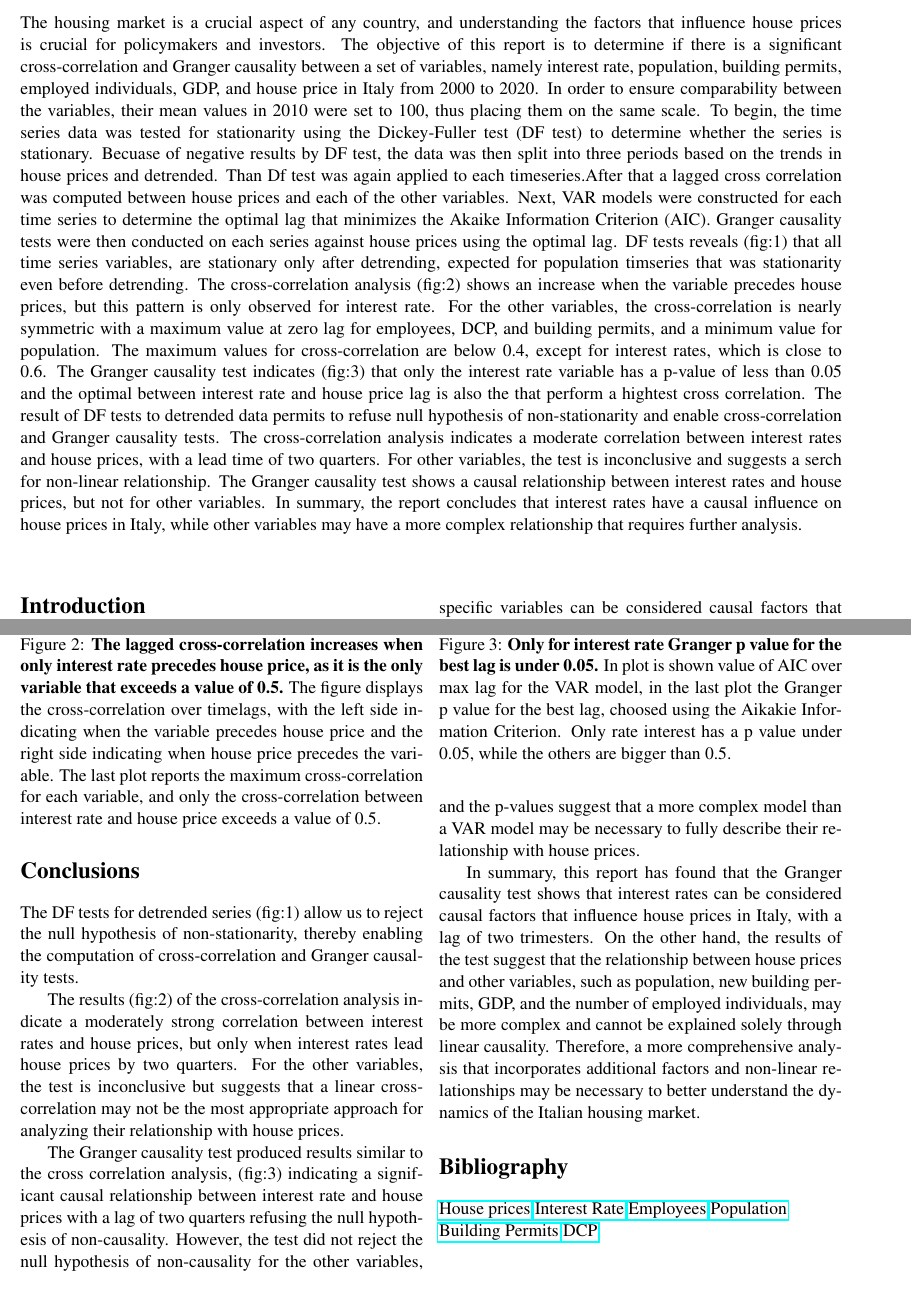
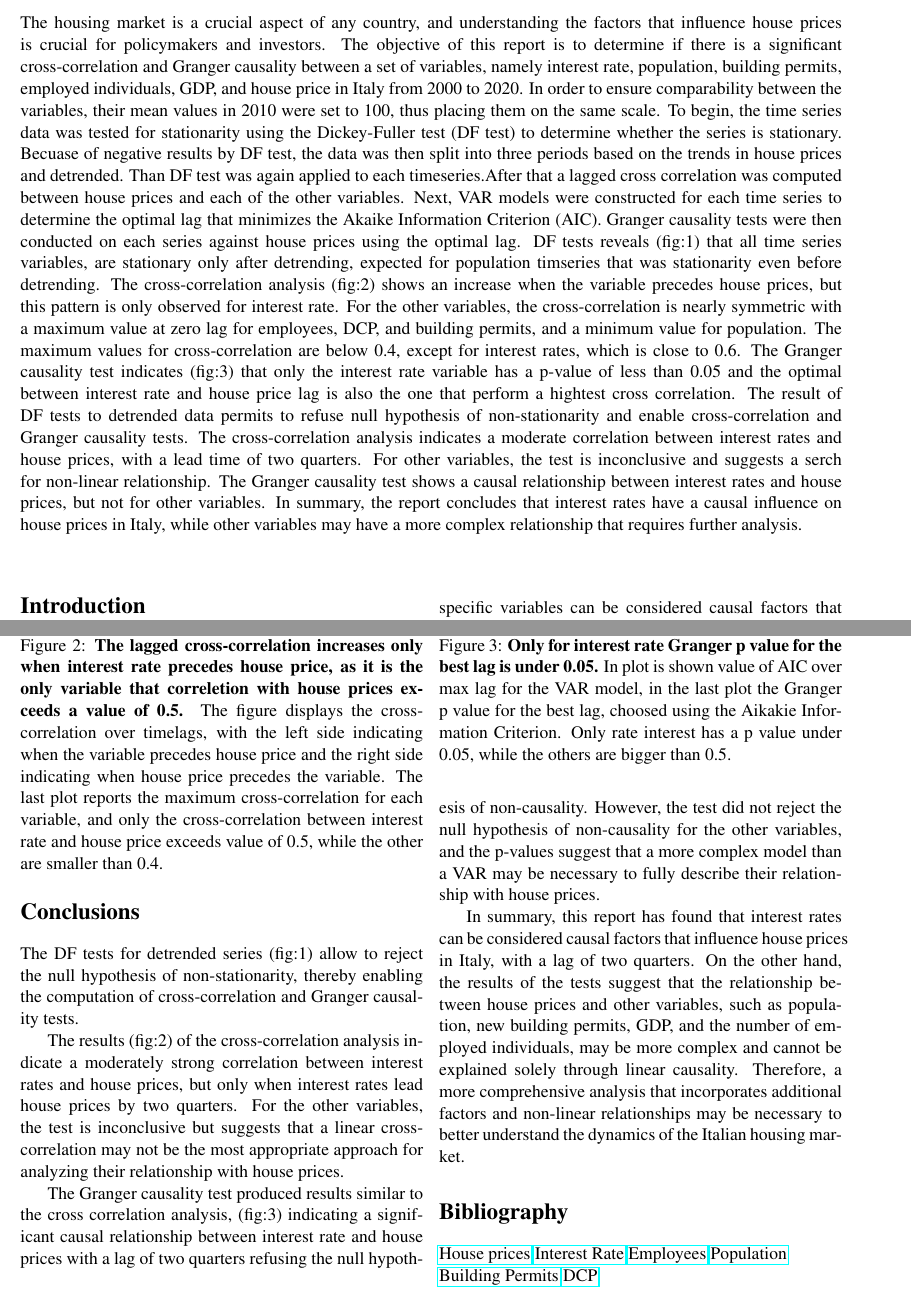
Before and after one commit to Fragaini01/Computazionale, a LaTeX document (DC2/Italia/ripuliti/report/report.Tex): two parts of pages 1 and 3 of 3, joined at a grey line, cut so that both start at the same text. Compiled offline with pdfLaTeX.

Commit message:
Consegna

```diff
--- a/DC2/Italia/ripuliti/report/report.Tex
+++ b/DC2/Italia/ripuliti/report/report.Tex
@@ -31,7 +31,7 @@ and house price in Italy from 2000 to 2020. In order to ensure comparability bet
 were set to 100, thus placing them on the same scale.
 To begin, the time series data was tested for stationarity using the Dickey-Fuller test (DF test) to determine whether the series is
 stationary. Becuase of negative results by DF test, the data was then split into three periods based on the trends in house prices
-and detrended. Than Df test was again applied to each timeseries.After that a lagged cross correlation was computed between house prices
+and detrended. Than DF test was again applied to each timeseries.After that a lagged cross correlation was computed between house prices
 and each of the other variables.
 Next, VAR models were constructed for each time series to determine the optimal lag that minimizes the Akaike Information Criterion (AIC).
 Granger causality tests were then conducted on each series against house prices using the optimal lag.
@@ -43,7 +43,7 @@ For the other variables, the cross-correlation is nearly symmetric with a maximu
 permits, and a minimum value for population. The maximum values for cross-correlation are below 0.4, except for interest rates, which is
 close to 0.6.
 The Granger causality test indicates (fig:\ref*{fig:3}) that only the interest rate variable has a p-value of less than 0.05 and
-the optimal between interest rate and house price lag is also the that perform a hightest cross correlation.
+the optimal between interest rate and house price lag is also the one that perform a hightest cross correlation.
 The result of DF tests to detrended data permits to refuse null hypothesis of non-stationarity
 and enable cross-correlation and Granger causality tests.
 The cross-correlation analysis indicates a moderate correlation between interest rates and house prices,
@@ -114,11 +115,11 @@ However, none of these correlations have an absolute value greater than 0.4.
 
 \begin{figure}[h!]
     \includegraphics[height = 12cm , width = 9cm]{"/home/francesco/Codici/Computazionale/DC2/Italia/ripuliti/CrossCorreletion.png"}
-    \caption[short]{\textbf{The lagged cross-correlation increases when only interest rate precedes house price, as it is the only
-    variable that exceeds a value of 0.5.} The figure displays the cross-correlation over timelags, with the left side indicating
+    \caption[short]{\textbf{The lagged cross-correlation increases only when interest rate precedes house price, as it is the only
+    variable that correletion with house prices exceeds a value of 0.5.} The figure displays the cross-correlation over timelags, with the left side indicating
     when the variable precedes house price and the right side indicating when house price precedes the variable.
     The last plot reports the maximum cross-correlation for each variable, and only the cross-correlation between interest rate and
-    house price exceeds a value of 0.5.}
+    house price exceeds value of 0.5, while the other are smaller than 0.4.}
     \label{fig:2}
 \end{figure}
 
@@ -135,7 +136,7 @@ interest rate are under 0.05. All the other values are bigger than 0.5.
 \end{figure}
 
 \section*{Conclusions}
-The DF tests for detrended series (fig:\ref*{fig:1}) allow us to reject the null hypothesis of non-stationarity,
+The DF tests for detrended series (fig:\ref*{fig:1}) allow to reject the null hypothesis of non-stationarity,
 thereby enabling the computation of cross-correlation and Granger causality tests.
 
 The results (fig:\ref*{fig:2}) of the cross-correlation analysis indicate a moderately strong correlation between interest rates and house prices,
@@ -145,12 +146,11 @@ that a linear cross-correlation may not be the most appropriate approach for ana
 The Granger causality test produced results similar to the cross correlation analysis, (fig:\ref*{fig:3}) indicating a significant causal relationship
 between interest rate and house prices with a lag of two quarters refusing the null hypothesis of non-causality.
 However, the test did not reject the null hypothesis of non-causality for the other variables,
-and the p-values suggest that a more complex model than a VAR model may be necessary to fully describe their
+and the p-values suggest that a more complex model than a VAR may be necessary to fully describe their
 relationship with house prices.
 
-In summary, this report has found that the Granger causality
-test shows that interest rates can be considered causal factors that influence house prices in Italy, with a lag of two trimesters.
-On the other hand, the results of the test suggest that the relationship between house prices and other variables,
+In summary, this report has found that interest rates can be considered causal factors that influence house prices in Italy, with a lag of two quarters.
+On the other hand, the results of the tests suggest that the relationship between house prices and other variables,
 such as population, new building permits, GDP, and the number of employed individuals,
 may be more complex and cannot be explained solely through linear causality. Therefore, a more comprehensive analysis that
 incorporates additional factors and non-linear relationships may be necessary to better understand the dynamics of the Italian
```
Also changed, not shown: DC2/Italia/ripuliti/report/report.pdf, DC2/Italia/ripuliti/report/report.Tex (5 more changed lines), 3 other files.
